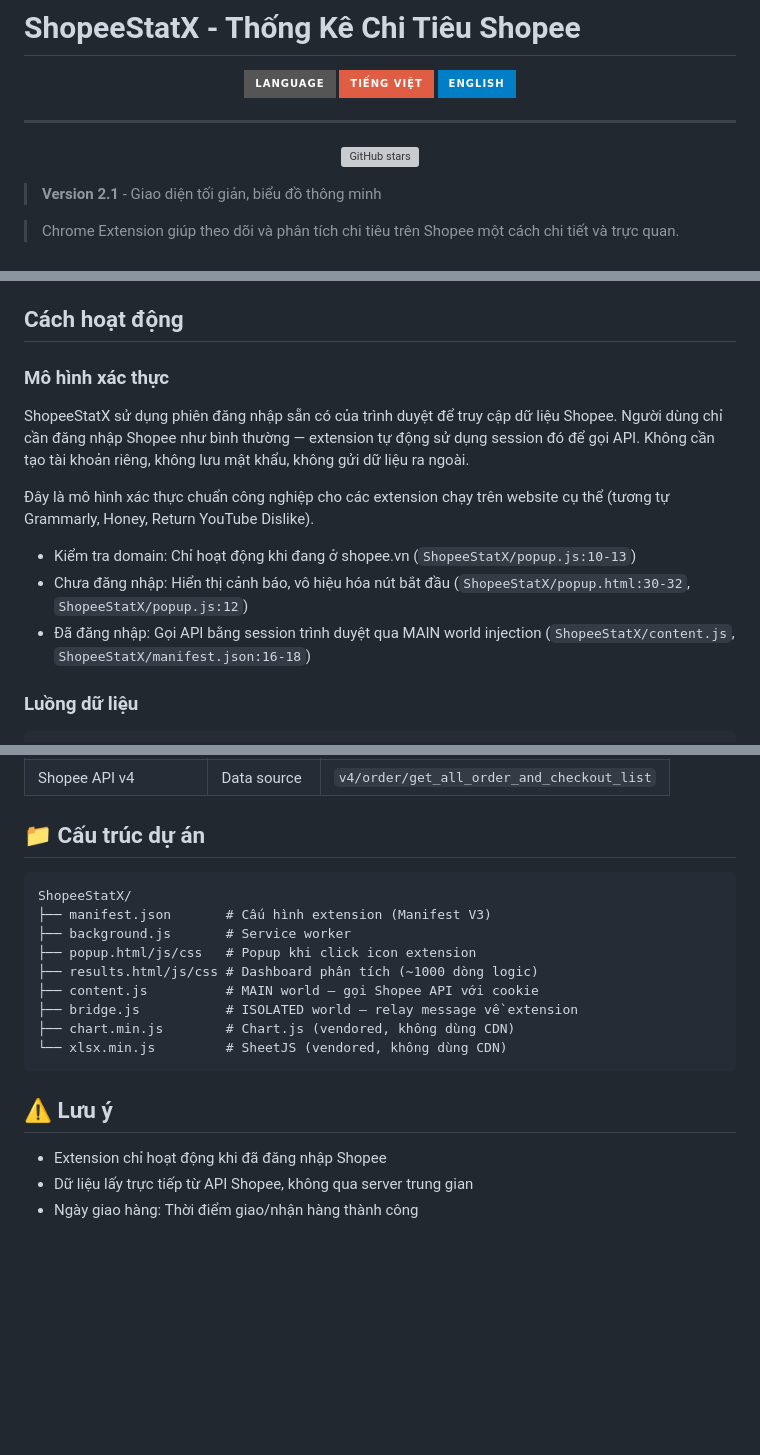
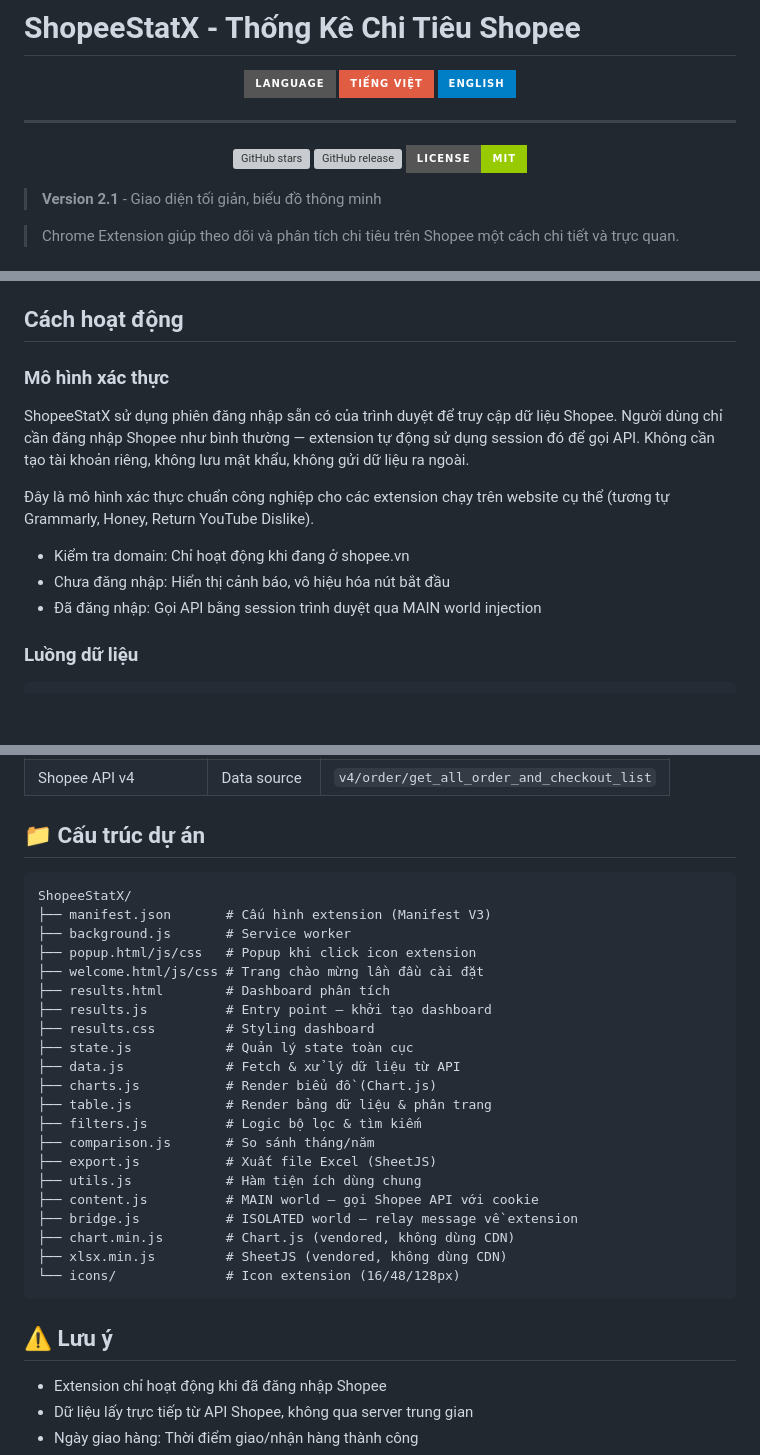
Before and after one commit to ninhhaidang/shopeestatx, a Markdown page: README.md, 3 parts joined by grey strips. Drawn GitHub-style; badges without logos; blank space fills up the shorter version; grey boxes are pictures that could not be loaded.

````diff
--- a/README.md
+++ b/README.md
@@ -8,7 +8,9 @@
 
 ---
 
-[![GitHub stars](https://img.shields.io/github/stars/ninhhaidang/shopee-orders-statics?style=for-the-badge&logo=github&label=Star%20this%20repo)](https://github.com/ninhhaidang/shopeestatx/stargazers)
+[![GitHub stars](https://img.shields.io/github/stars/ninhhaidang/shopeestatx?style=for-the-badge&logo=github&label=Star%20this%20repo)](https://github.com/ninhhaidang/shopeestatx/stargazers)
+[![GitHub release](https://img.shields.io/github/v/release/ninhhaidang/shopeestatx?style=for-the-badge&logo=github)](https://github.com/ninhhaidang/shopeestatx/releases)
+[![License](https://img.shields.io/badge/License-MIT-green?style=for-the-badge)](LICENSE)
 
 </div>
 
@@ -61,14 +65,15 @@ Shopee không cung cấp bất kỳ công cụ nào để người dùng biết
 - `R` làm mới dữ liệu
 
 ## Cách hoạt động
+
 ### Mô hình xác thực
 ShopeeStatX sử dụng phiên đăng nhập sẵn có của trình duyệt để truy cập dữ liệu Shopee. Người dùng chỉ cần đăng nhập Shopee như bình thường — extension tự động sử dụng session đó để gọi API. Không cần tạo tài khoản riêng, không lưu mật khẩu, không gửi dữ liệu ra ngoài.
 
 Đây là mô hình xác thực chuẩn công nghiệp cho các extension chạy trên website cụ thể (tương tự Grammarly, Honey, Return YouTube Dislike).
 
-- Kiểm tra domain: Chỉ hoạt động khi đang ở shopee.vn (`ShopeeStatX/popup.js:10-13`)
-- Chưa đăng nhập: Hiển thị cảnh báo, vô hiệu hóa nút bắt đầu (`ShopeeStatX/popup.html:30-32`, `ShopeeStatX/popup.js:12`)
-- Đã đăng nhập: Gọi API bằng session trình duyệt qua MAIN world injection (`ShopeeStatX/content.js`, `ShopeeStatX/manifest.json:16-18`)
+- Kiểm tra domain: Chỉ hoạt động khi đang ở shopee.vn
+- Chưa đăng nhập: Hiển thị cảnh báo, vô hiệu hóa nút bắt đầu
+- Đã đăng nhập: Gọi API bằng session trình duyệt qua MAIN world injection
 
 ### Luồng dữ liệu
 ```
@@ -176,19 +150,33 @@ Xem hướng dẫn chi tiết tại [Hướng dẫn](/Documents/Huong_dan.md)
 | Shopee API v4 | Data source | `v4/order/get_all_order_and_checkout_list` |
 
 ## 📁 Cấu trúc dự án
+
 ```
 ShopeeStatX/
 ├── manifest.json       # Cấu hình extension (Manifest V3)
 ├── background.js       # Service worker
 ├── popup.html/js/css   # Popup khi click icon extension
-├── results.html/js/css # Dashboard phân tích (~1000 dòng logic)
+├── welcome.html/js/css # Trang chào mừng lần đầu cài đặt
+├── results.html        # Dashboard phân tích
+├── results.js          # Entry point — khởi tạo dashboard
+├── results.css         # Styling dashboard
+├── state.js            # Quản lý state toàn cục
+├── data.js             # Fetch & xử lý dữ liệu từ API
+├── charts.js           # Render biểu đồ (Chart.js)
+├── table.js            # Render bảng dữ liệu & phân trang
+├── filters.js          # Logic bộ lọc & tìm kiếm
+├── comparison.js       # So sánh tháng/năm
+├── export.js           # Xuất file Excel (SheetJS)
+├── utils.js            # Hàm tiện ích dùng chung
 ├── content.js          # MAIN world — gọi Shopee API với cookie
 ├── bridge.js           # ISOLATED world — relay message về extension
 ├── chart.min.js        # Chart.js (vendored, không dùng CDN)
-└── xlsx.min.js         # SheetJS (vendored, không dùng CDN)
+├── xlsx.min.js         # SheetJS (vendored, không dùng CDN)
+└── icons/              # Icon extension (16/48/128px)
 ```
 
 ## ⚠️ Lưu ý
+
 - Extension chỉ hoạt động khi đã đăng nhập Shopee
 - Dữ liệu lấy trực tiếp từ API Shopee, không qua server trung gian
 - Ngày giao hàng: Thời điểm giao/nhận hàng thành công
````
Also changed, not shown: other parts of README.md (+15 -44 lines).
